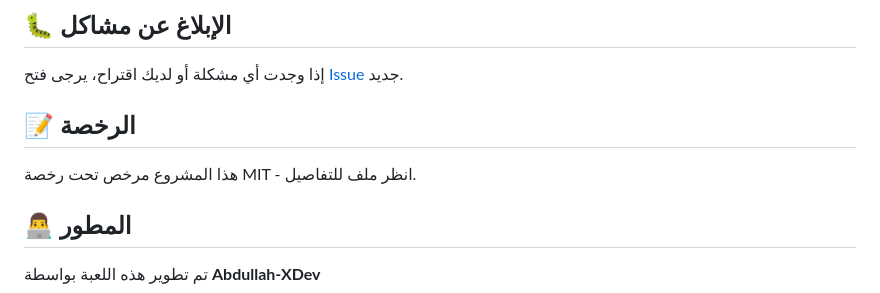
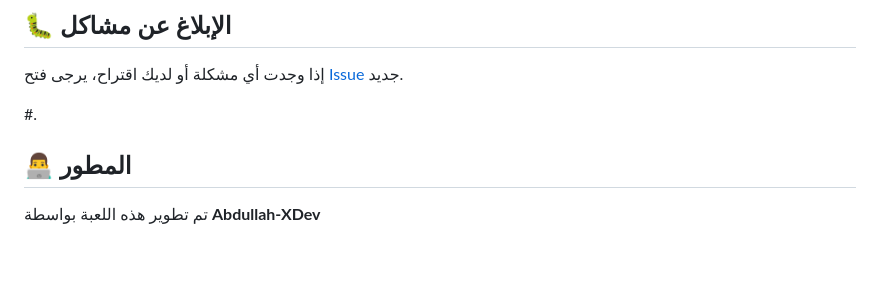
Before and after one commit to Abdullah-XDev/snakes-and-ladders, a Markdown page: README.md, the part around the change. Rendered like a GitHub page; blank space fills up the shorter version.

```diff
--- a/README.md
+++ b/README.md
@@ -154,9 +154,7 @@ final Map<int, int> snakes = {
 
 إذا وجدت أي مشكلة أو لديك اقتراح، يرجى فتح [Issue](https://github.com/Abdullah-XDev/snakes-and-ladders/issues) جديد.
 
-## 📝 الرخصة
-
-هذا المشروع مرخص تحت رخصة MIT - انظر ملف <LICENSE> للتفاصيل.
+#.
 
 ## 👨‍💻 المطور
 
```
